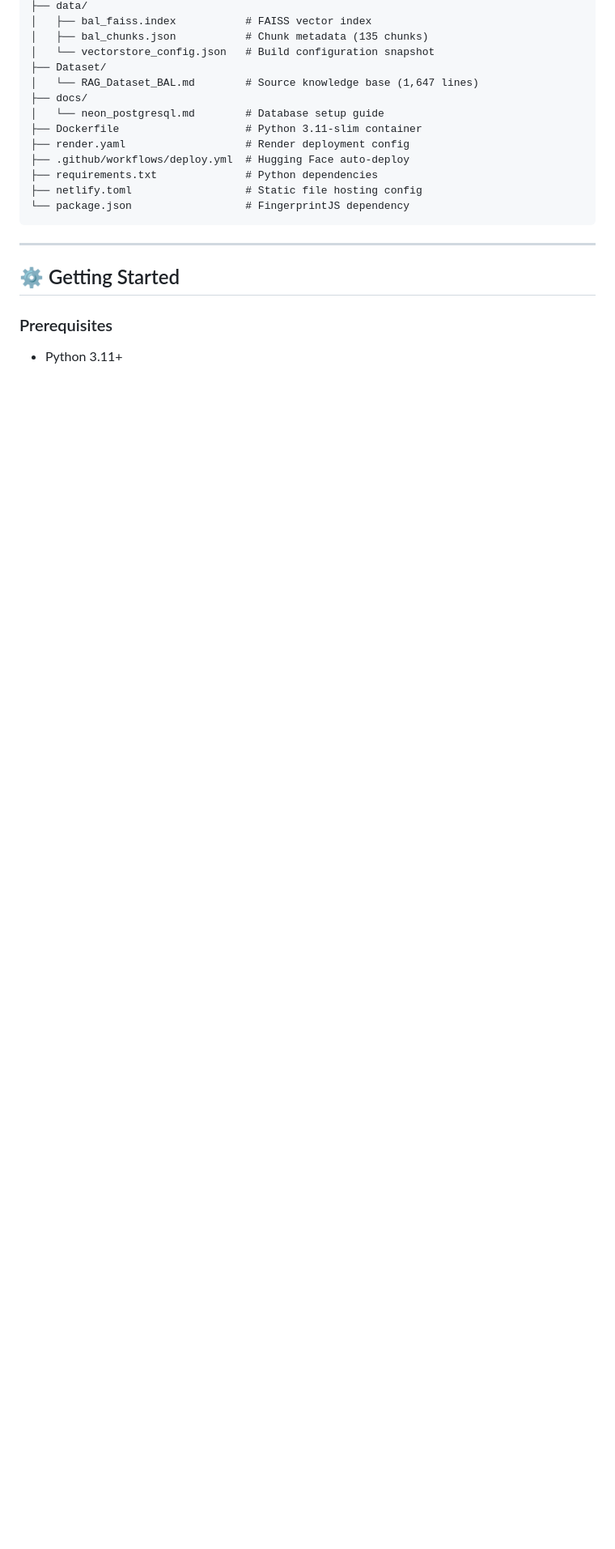
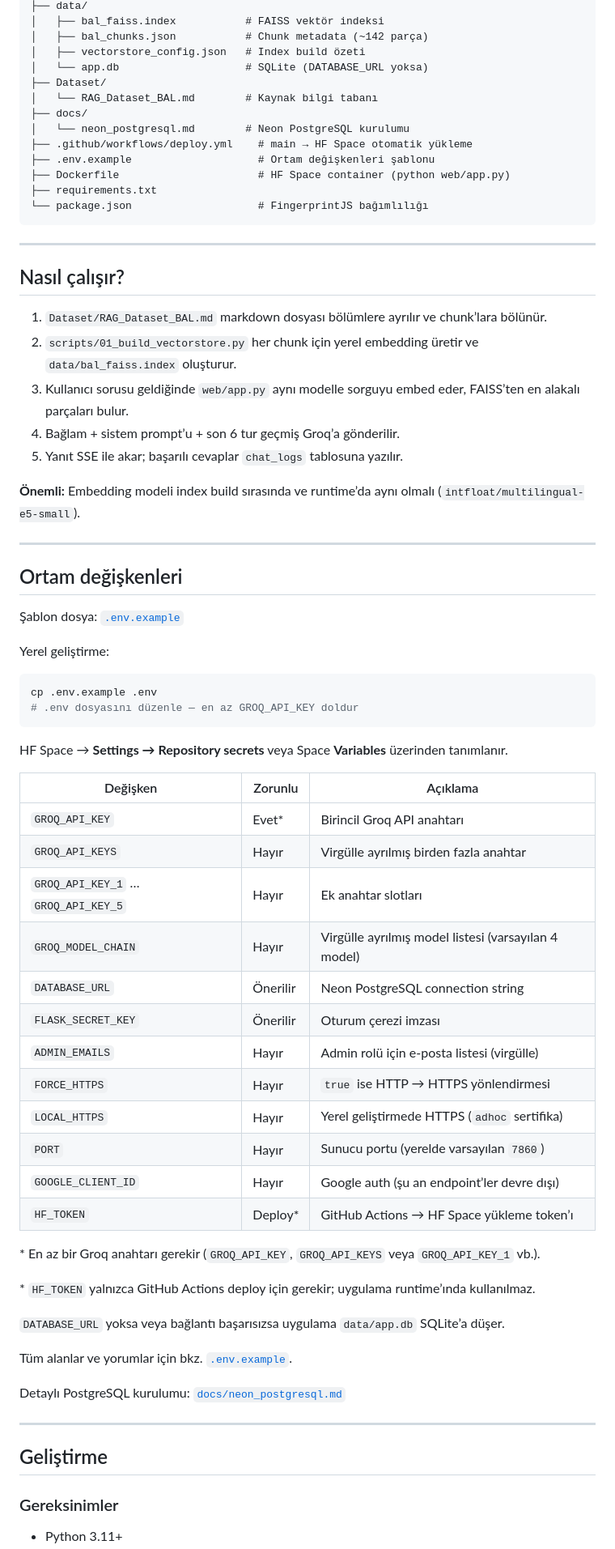
Before and after one commit to Burak599/BAL-Chatbot, a Markdown page: README.md, the part around one of its changes. Shown at 81% size. GitHub-like rendering; blank space fills up the shorter version.

````diff
--- a/README.md
+++ b/README.md
@@ -86,23 +93,74 @@ ChatbotBAL/
 ├── data/
-│   ├── bal_faiss.index           # FAISS vector index
-│   ├── bal_chunks.json           # Chunk metadata (135 chunks)
-│   └── vectorstore_config.json   # Build configuration snapshot
+│   ├── bal_faiss.index           # FAISS vektör indeksi
+│   ├── bal_chunks.json           # Chunk metadata (~142 parça)
+│   ├── vectorstore_config.json   # Index build özeti
+│   └── app.db                    # SQLite (DATABASE_URL yoksa)
 ├── Dataset/
-│   └── RAG_Dataset_BAL.md        # Source knowledge base (1,647 lines)
+│   └── RAG_Dataset_BAL.md        # Kaynak bilgi tabanı
 ├── docs/
-│   └── neon_postgresql.md        # Database setup guide
-├── Dockerfile                    # Python 3.11-slim container
-├── render.yaml                   # Render deployment config
-├── .github/workflows/deploy.yml  # Hugging Face auto-deploy
-├── requirements.txt              # Python dependencies
-├── netlify.toml                  # Static file hosting config
-└── package.json                  # FingerprintJS dependency
+│   └── neon_postgresql.md        # Neon PostgreSQL kurulumu
+├── .github/workflows/deploy.yml    # main → HF Space otomatik yükleme
+├── .env.example                    # Ortam değişkenleri şablonu
+├── Dockerfile                      # HF Space container (python web/app.py)
+├── requirements.txt
+└── package.json                    # FingerprintJS bağımlılığı
 ```
 
 ---
 
-## ⚙️ Getting Started
+## Nasıl çalışır?
 
-### Prerequisites
+1. `Dataset/RAG_Dataset_BAL.md` markdown dosyası bölümlere ayrılır ve chunk’lara bölünür.
+2. `scripts/01_build_vectorstore.py` her chunk için yerel embedding üretir ve `data/bal_faiss.index` oluşturur.
+3. Kullanıcı sorusu geldiğinde `web/app.py` aynı modelle sorguyu embed eder, FAISS’ten en alakalı parçaları bulur.
+4. Bağlam + sistem prompt’u + son 6 tur geçmiş Groq’a gönderilir.
+5. Yanıt SSE ile akar; başarılı cevaplar `chat_logs` tablosuna yazılır.
+
+**Önemli:** Embedding modeli index build sırasında ve runtime’da aynı olmalı (`intfloat/multilingual-e5-small`).
+
+---
+
+## Ortam değişkenleri
+
+Şablon dosya: [`.env.example`](.env.example)
+
+Yerel geliştirme:
+```bash
+cp .env.example .env
+# .env dosyasını düzenle — en az GROQ_API_KEY doldur
+```
+
+HF Space → **Settings → Repository secrets** veya Space **Variables** üzerinden tanımlanır.
+
+| Değişken | Zorunlu | Açıklama |
+|----------|---------|----------|
+| `GROQ_API_KEY` | Evet* | Birincil Groq API anahtarı |
+| `GROQ_API_KEYS` | Hayır | Virgülle ayrılmış birden fazla anahtar |
+| `GROQ_API_KEY_1` … `GROQ_API_KEY_5` | Hayır | Ek anahtar slotları |
+| `GROQ_MODEL_CHAIN` | Hayır | Virgülle ayrılmış model listesi (varsayılan 4 model) |
+| `DATABASE_URL` | Önerilir | Neon PostgreSQL connection string |
+| `FLASK_SECRET_KEY` | Önerilir | Oturum çerezi imzası |
+| `ADMIN_EMAILS` | Hayır | Admin rolü için e-posta listesi (virgülle) |
+| `FORCE_HTTPS` | Hayır | `true` ise HTTP → HTTPS yönlendirmesi |
+| `LOCAL_HTTPS` | Hayır | Yerel geliştirmede HTTPS (`adhoc` sertifika) |
+| `PORT` | Hayır | Sunucu portu (yerelde varsayılan `7860`) |
+| `GOOGLE_CLIENT_ID` | Hayır | Google auth (şu an endpoint’ler devre dışı) |
+| `HF_TOKEN` | Deploy* | GitHub Actions → HF Space yükleme token’ı |
+
+\* En az bir Groq anahtarı gerekir (`GROQ_API_KEY`, `GROQ_API_KEYS` veya `GROQ_API_KEY_1` vb.).
+
+\* `HF_TOKEN` yalnızca GitHub Actions deploy için gerekir; uygulama runtime’ında kullanılmaz.
+
+`DATABASE_URL` yoksa veya bağlantı başarısızsa uygulama `data/app.db` SQLite’a düşer.
+
+Tüm alanlar ve yorumlar için bkz. [`.env.example`](.env.example).
+
+Detaylı PostgreSQL kurulumu: [`docs/neon_postgresql.md`](docs/neon_postgresql.md)
+
+---
+
+## Geliştirme
+
+### Gereksinimler
 
 - Python 3.11+
````
Also changed, not shown: other parts of README.md (+148 -115 lines).
